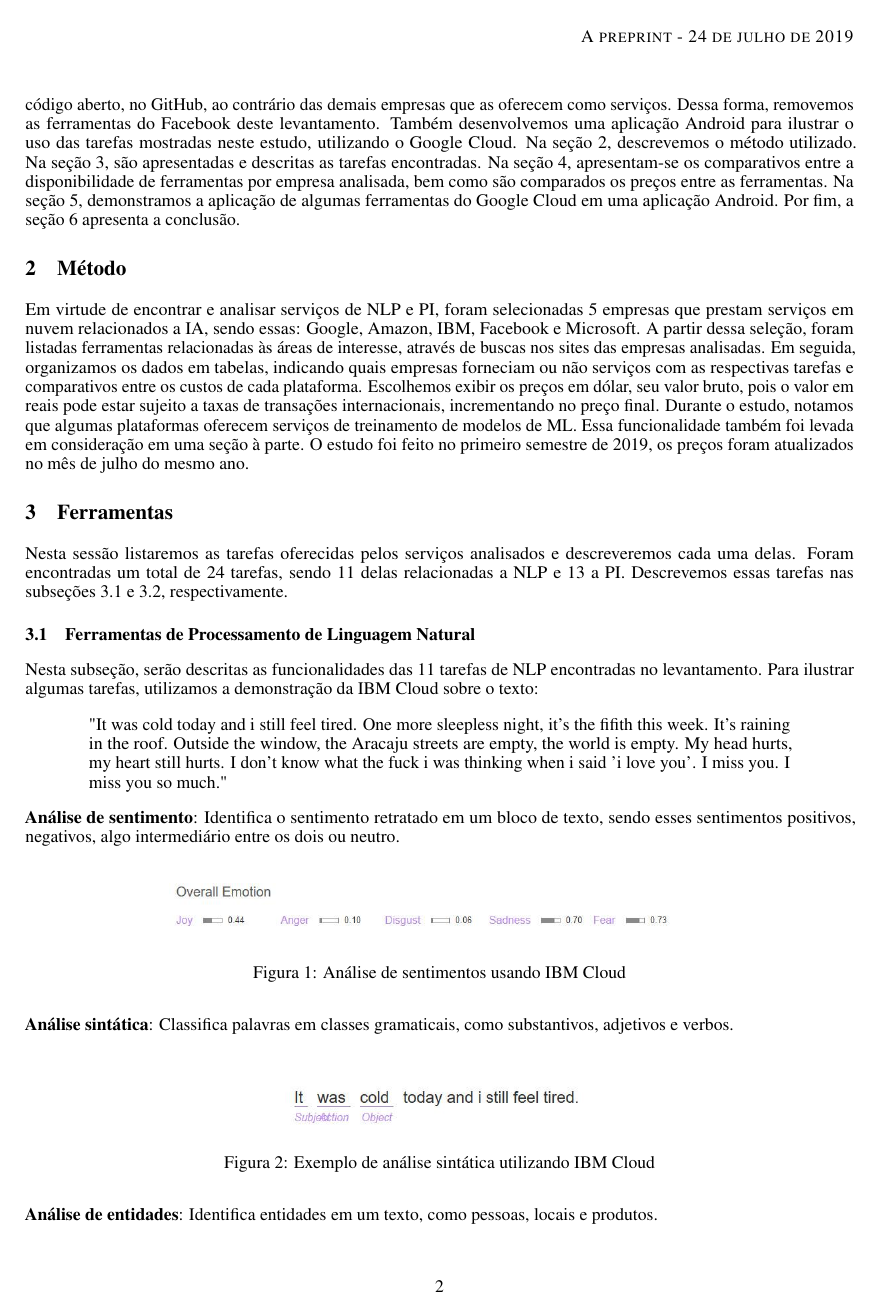
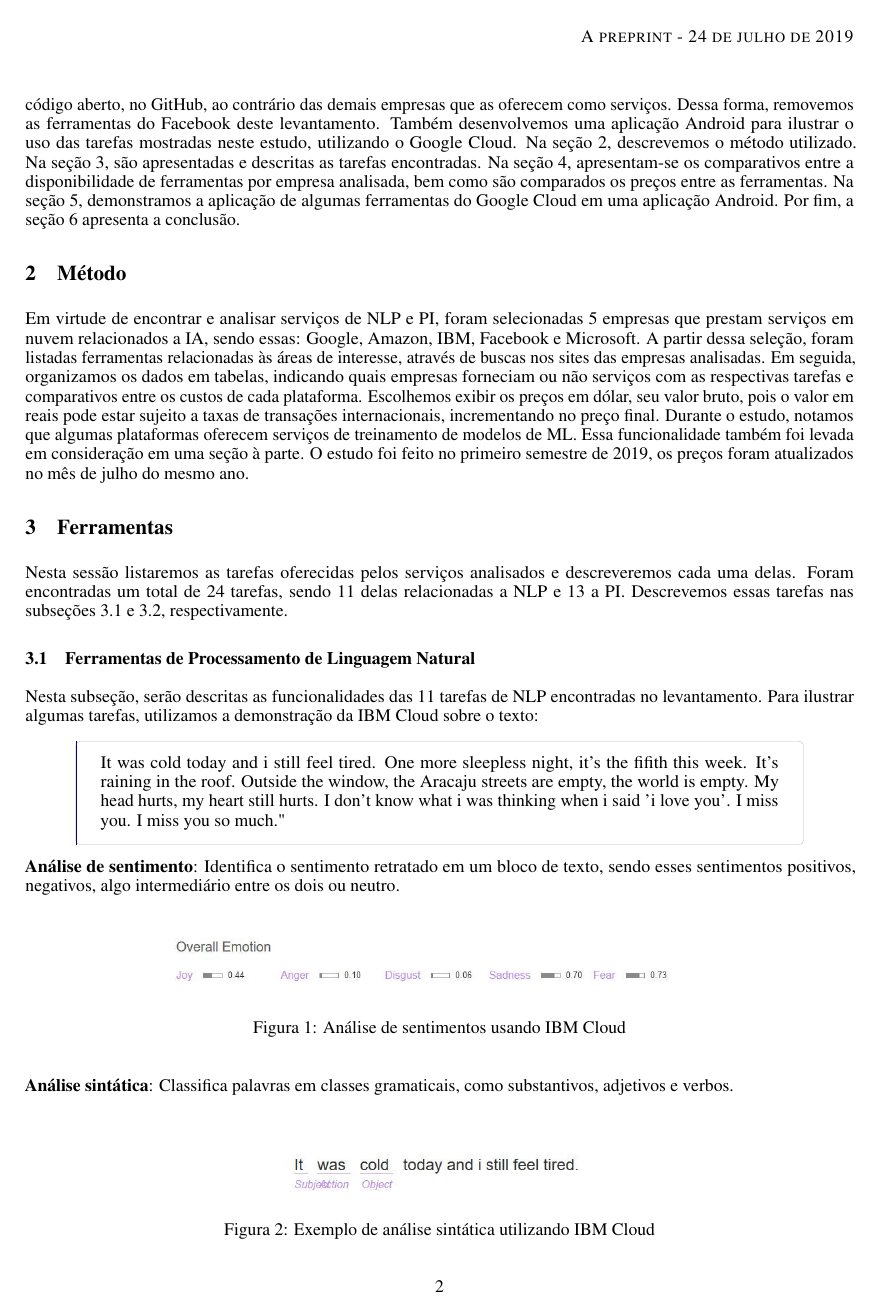
Before and after one commit to LuizFelipeSouza/Artigo-PIBITI-2018-19, a LaTeX paper (template.tex): page 2 of 13. Compiled offline with pdfLaTeX.

Commit message:
Estilizando a citação

```diff
--- a/template.tex
+++ b/template.tex
@@ -17,6 +17,20 @@
 \usepackage{graphicx} % Biblioteca para o gerenciamento de imagens
 \graphicspath{{./imagens/}} % O path onde as imagens estão
 \usepackage{csquotes}   % Para a formatação de citações
+\usepackage[most]{tcolorbox}
+
+\definecolor{darkblue}{rgb}{0.0, 0.0, 0.55}
+
+\newtcolorbox{myquote}[2][]{%
+    grow to right by=-10mm,
+    grow to left by=-10mm,
+    boxrule=0pt,
+    breakable,
+    enhanced jigsaw,
+    borderline west={1pt}{0pt}{darkblue},
+    opacityback=0,
+    #1,
+}
 
 
 \title{Uma Busca de Anterioridade em Serviços de Processamento de Texto e Imagem}
@@ -74,10 +88,9 @@ Nesta sessão listaremos as tarefas oferecidas pelos serviços analisados e desc
 \subsection{Ferramentas de Processamento de Linguagem Natural}
 
 Nesta subseção, serão descritas as funcionalidades das 11 tarefas de NLP encontradas no levantamento. Para ilustrar algumas tarefas, utilizamos a demonstração da IBM Cloud sobre o texto:
-
-\begin{displayquote}
-"It was cold today and i still feel tired. One more sleepless night, it's the fifith this week. It's raining in the roof. Outside the window, the Aracaju streets are empty, the world is empty. My head hurts, my heart still hurts. I don't know what the fuck i was thinking when i said 'i love you'. I miss you. I miss you so much."
-\end{displayquote}{}
+\begin{myquote}
+        "It was cold today and i still feel tired. One more sleepless night, it's the fifith this week. It's raining in the roof. Outside the window, the Aracaju streets are empty, the world is empty. My head hurts, my heart still hurts. I don't know what i was thinking when i said 'i love you'. I miss you. I miss you so much."
+\end{myquote}
 
 \textbf{Análise de sentimento}: Identifica o sentimento retratado em um bloco de texto, sendo esses sentimentos positivos, negativos, algo intermediário entre os dois ou neutro. \\
 \begin{figure}[H]
```
